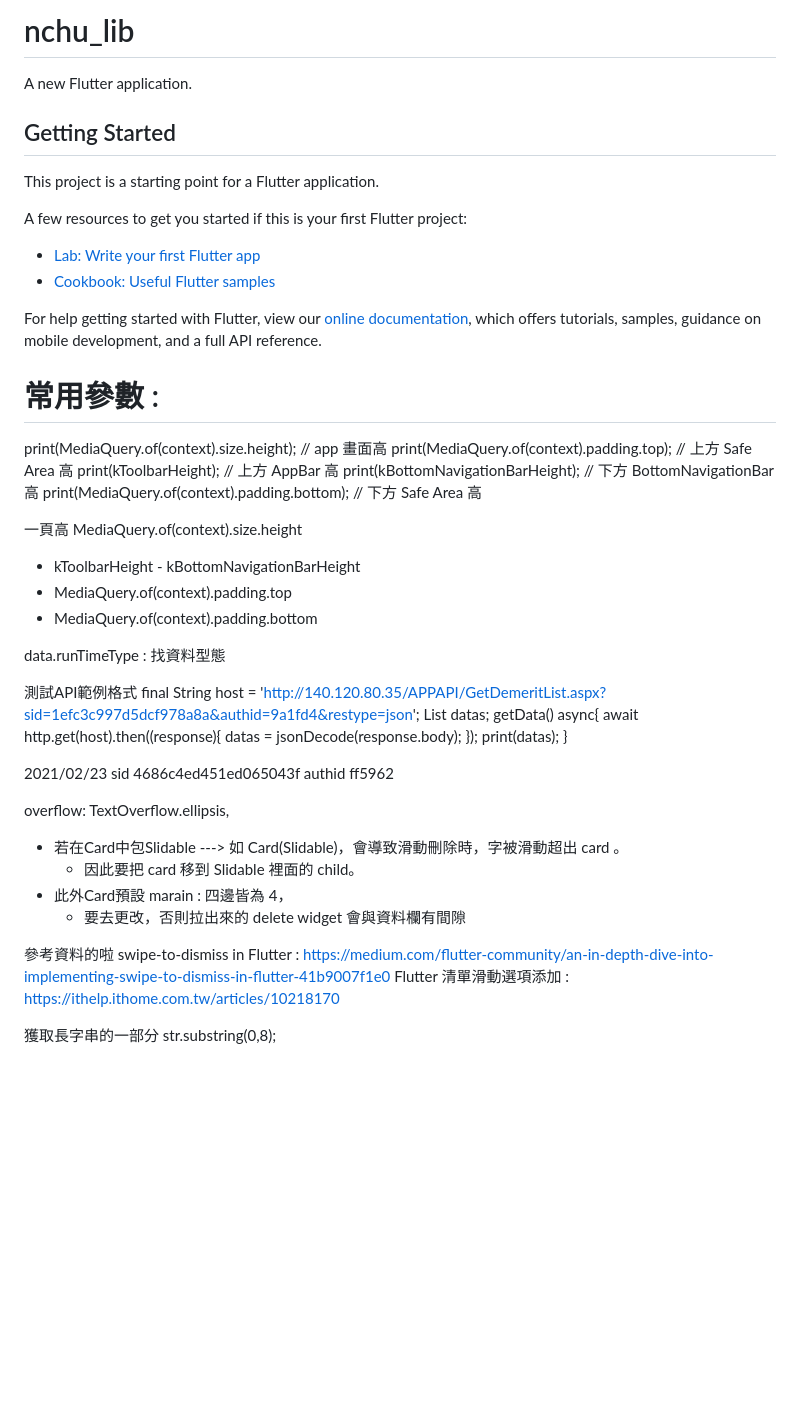
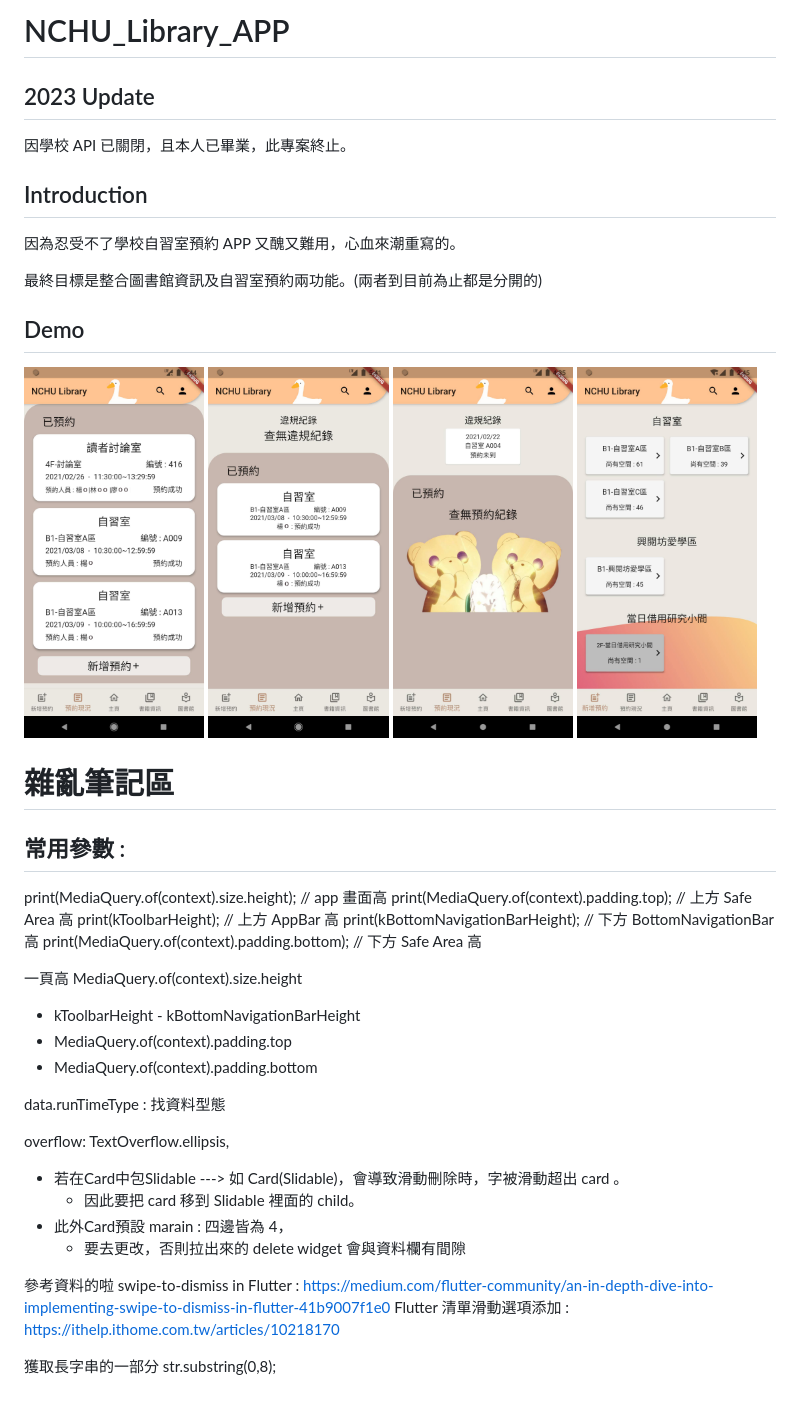
Before and after one commit to Tora0615/NCHU-Library-APP, a Markdown page: README.md, the part around the change. GitHub-like rendering; pictures changed too: demoPic/0.png (added), demoPic/1.png (added), demoPic/2.png (added); blank space fills up the shorter version.

Commit message:
doc : update some info

```diff
--- a/README.md
+++ b/README.md
@@ -1,23 +1,30 @@
-# nchu_lib
+# NCHU_Library_APP
 
-A new Flutter application.
+## 2023 Update
 
-## Getting Started
+因學校 API 已關閉，且本人已畢業，此專案終止。
 
-This project is a starting point for a Flutter application.
+## Introduction
 
-A few resources to get you started if this is your first Flutter project:
+因為忍受不了學校自習室預約 APP 又醜又難用，心血來潮重寫的。
 
-- [Lab: Write your first Flutter app](https://flutter.dev/docs/get-started/codelab)
-- [Cookbook: Useful Flutter samples](https://flutter.dev/docs/cookbook)
+最終目標是整合圖書館資訊及自習室預約兩功能。(兩者到目前為止都是分開的)
 
-For help getting started with Flutter, view our
-[online documentation](https://flutter.dev/docs), which offers tutorials,
-samples, guidance on mobile development, and a full API reference.
+
+## Demo
+
+
+<p float="left">
+<img src="./demoPic/0.png"  width="24%">
+<img src="./demoPic/1.png"  width="24%">
+<img src="./demoPic/2.png"  width="24%">
+<img src="./demoPic/3.png"  width="24%">
+</p>
 
 
 
-# 常用參數 :
+# 雜亂筆記區
+## 常用參數 :
 print(MediaQuery.of(context).size.height);      // app 畫面高
 print(MediaQuery.of(context).padding.top);      // 上方 Safe Area 高
 print(kToolbarHeight);                          // 上方 AppBar 高
@@ -32,22 +39,6 @@ MediaQuery.of(context).size.height
 
 
 data.runTimeType : 找資料型態
-
-測試API範例格式
-final String host = 'http://140.120.80.35/APPAPI/GetDemeritList.aspx?sid=1efc3c997d5dcf978a8a&authid=9a1fd4&restype=json';
-List datas;
-getData() async{
-await http.get(host).then((response){
-  datas = jsonDecode(response.body);
-});
-print(datas);
-}
-
-2021/02/23
-sid
-4686c4ed451ed065043f
-authid
-ff5962
 
 overflow: TextOverflow.ellipsis,
 
@@ -64,3 +55,22 @@ https://ithelp.ithome.com.tw/articles/10218170
 
 獲取長字串的一部分
 str.substring(0,8);
+
+
+<!--
+測試API範例格式
+final String host = 'http://140.120.80.35/APPAPI/GetDemeritList.aspx?sid=1efc3c997d5dcf978a8a&authid=9a1fd4&restype=json';
+List datas;
+getData() async{
+await http.get(host).then((response){
+  datas = jsonDecode(response.body);
+});
+print(datas);
+}
+
+2021/02/23
+sid
+4686c4ed451ed065043f
+authid
+ff5962
+-->
```
